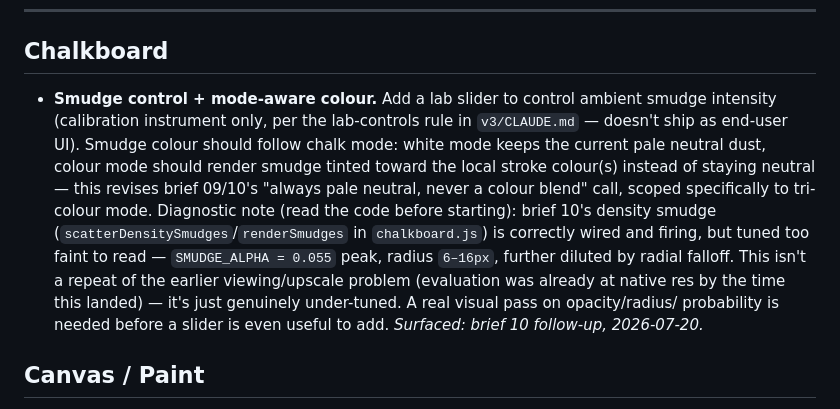
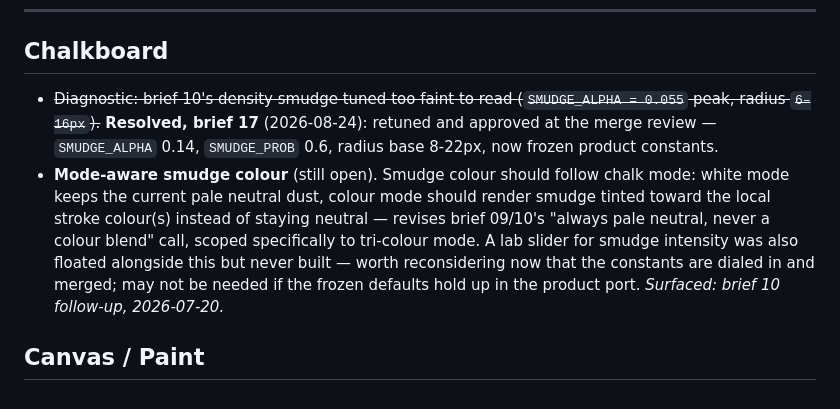
Before and after one commit to shivang-xyz/zen-pong, a Markdown page: v3/BACKLOG.md, the part around the change. Drawn GitHub-style.

```diff
--- a/v3/BACKLOG.md
+++ b/v3/BACKLOG.md
@@ -24,22 +24,18 @@ triaging this whole list, not before.
 
 ## Chalkboard
 
-- **Smudge control + mode-aware colour.** Add a lab slider to control
-  ambient smudge intensity (calibration instrument only, per the
-  lab-controls rule in `v3/CLAUDE.md` — doesn't ship as end-user UI).
-  Smudge colour should follow chalk mode: white mode keeps the current pale
-  neutral dust, colour mode should render smudge tinted toward the local
-  stroke colour(s) instead of staying neutral — this revises brief 09/10's
-  "always pale neutral, never a colour blend" call, scoped specifically to
-  tri-colour mode.
-  Diagnostic note (read the code before starting): brief 10's density
-  smudge (`scatterDensitySmudges`/`renderSmudges` in `chalkboard.js`) is
-  correctly wired and firing, but tuned too faint to read —
-  `SMUDGE_ALPHA = 0.055` peak, radius `6–16px`, further diluted by radial
-  falloff. This isn't a repeat of the earlier viewing/upscale problem
-  (evaluation was already at native res by the time this landed) — it's
-  just genuinely under-tuned. A real visual pass on opacity/radius/
-  probability is needed before a slider is even useful to add.
+- ~~Diagnostic: brief 10's density smudge tuned too faint to read
+  (`SMUDGE_ALPHA = 0.055` peak, radius `6–16px`).~~ **Resolved, brief 17**
+  (2026-08-24): retuned and approved at the merge review — `SMUDGE_ALPHA`
+  0.14, `SMUDGE_PROB` 0.6, radius base 8-22px, now frozen product constants.
+- **Mode-aware smudge colour** (still open). Smudge colour should follow
+  chalk mode: white mode keeps the current pale neutral dust, colour mode
+  should render smudge tinted toward the local stroke colour(s) instead of
+  staying neutral — revises brief 09/10's "always pale neutral, never a
+  colour blend" call, scoped specifically to tri-colour mode. A lab slider
+  for smudge intensity was also floated alongside this but never built —
+  worth reconsidering now that the constants are dialed in and merged;
+  may not be needed if the frozen defaults hold up in the product port.
   *Surfaced: brief 10 follow-up, 2026-07-20.*
 
 ## Canvas / Paint
```
Also changed, not shown: v3/PROJECT-LOG.md (+67 -0 lines).
